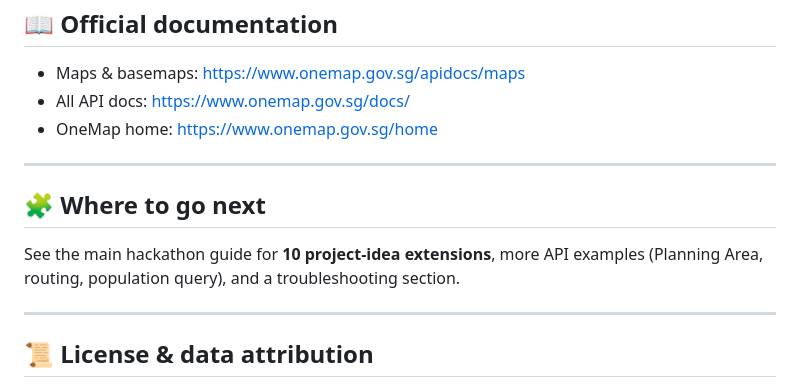
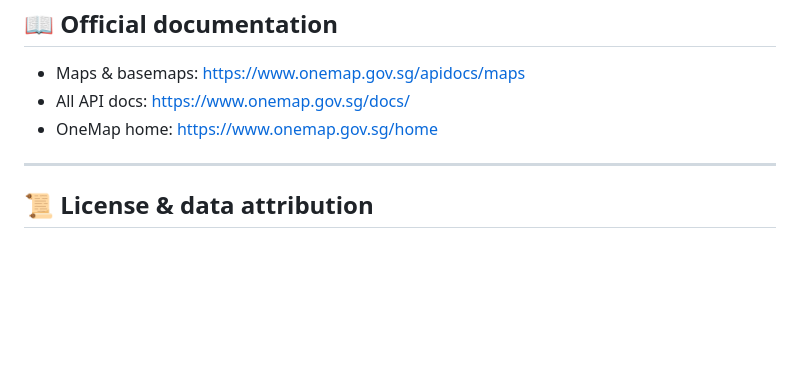
Before and after one commit to natsirt04/OneMap, a Markdown page: README.md, the part around the change. Drawn GitHub-style; blank space fills up the shorter version.

Commit message:
docs: removed additional section

```diff
--- a/README.md
+++ b/README.md
@@ -117,14 +117,6 @@ https://www.onemap.gov.sg/maps/tiles/Original/{z}/{x}/{y}.png
 
 ---
 
-## 🧩 Where to go next
-
-See the main hackathon guide for **10 project-idea extensions**, more API
-examples (Planning Area, routing, population query), and a troubleshooting
-section.
-
----
-
 ## 📜 License & data attribution
 
 Map data © OneMap, Singapore Land Authority. Your use of OneMap is subject to
```
